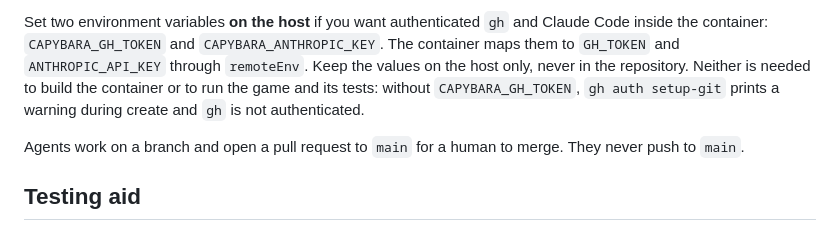
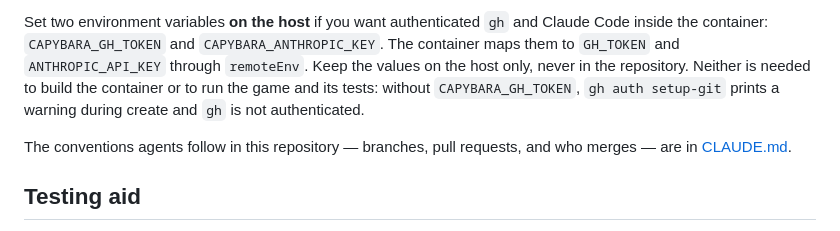
Before and after one commit to Impertatore/Project-06, a Markdown page: README.md, the part around the change. GitHub-like rendering.

Commit message:
Fix avoid-duplicating-claude-md-conventions: point at CLAUDE.md
The branch/PR/human-merge paragraph restated CLAUDE.md's Conventions
section verbatim. The two agree today, but a second copy can drift, and it
was the one paragraph in the section not about the dev container. Name the
topics and link to the source instead, so there is one source of truth.

C3 README.md:30

Co-Authored-By: Claude Opus 5 (1M context) <noreply@anthropic.com>

```diff
--- a/README.md
+++ b/README.md
@@ -27,7 +27,7 @@ The app needs no internet connection once installed. Supported browsers: current
 
 Set two environment variables **on the host** if you want authenticated `gh` and Claude Code inside the container: `CAPYBARA_GH_TOKEN` and `CAPYBARA_ANTHROPIC_KEY`. The container maps them to `GH_TOKEN` and `ANTHROPIC_API_KEY` through `remoteEnv`. Keep the values on the host only, never in the repository. Neither is needed to build the container or to run the game and its tests: without `CAPYBARA_GH_TOKEN`, `gh auth setup-git` prints a warning during create and `gh` is not authenticated.
 
-Agents work on a branch and open a pull request to `main` for a human to merge. They never push to `main`.
+The conventions agents follow in this repository — branches, pull requests, and who merges — are in [CLAUDE.md](CLAUDE.md).
 
 ## Testing aid
 
```
